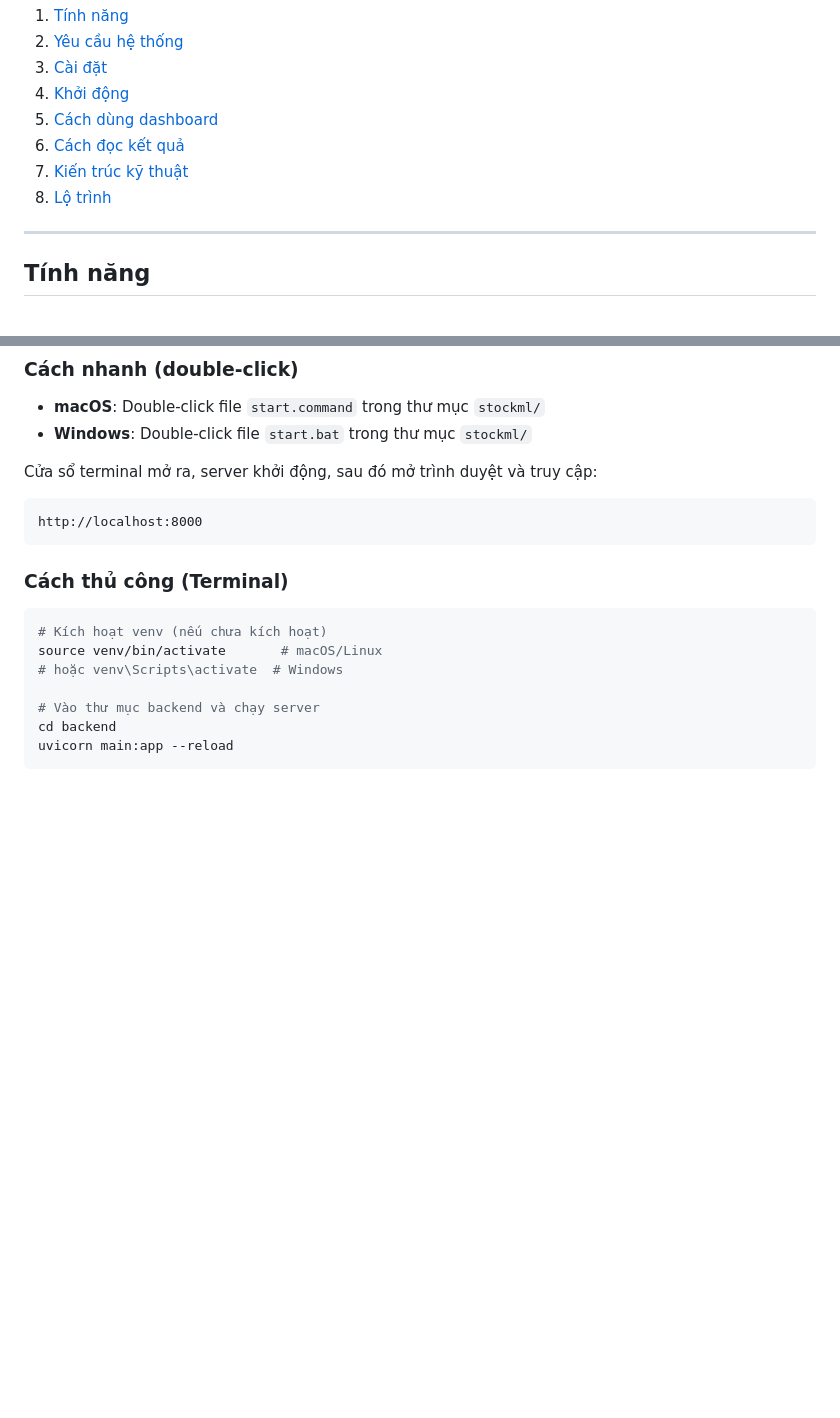
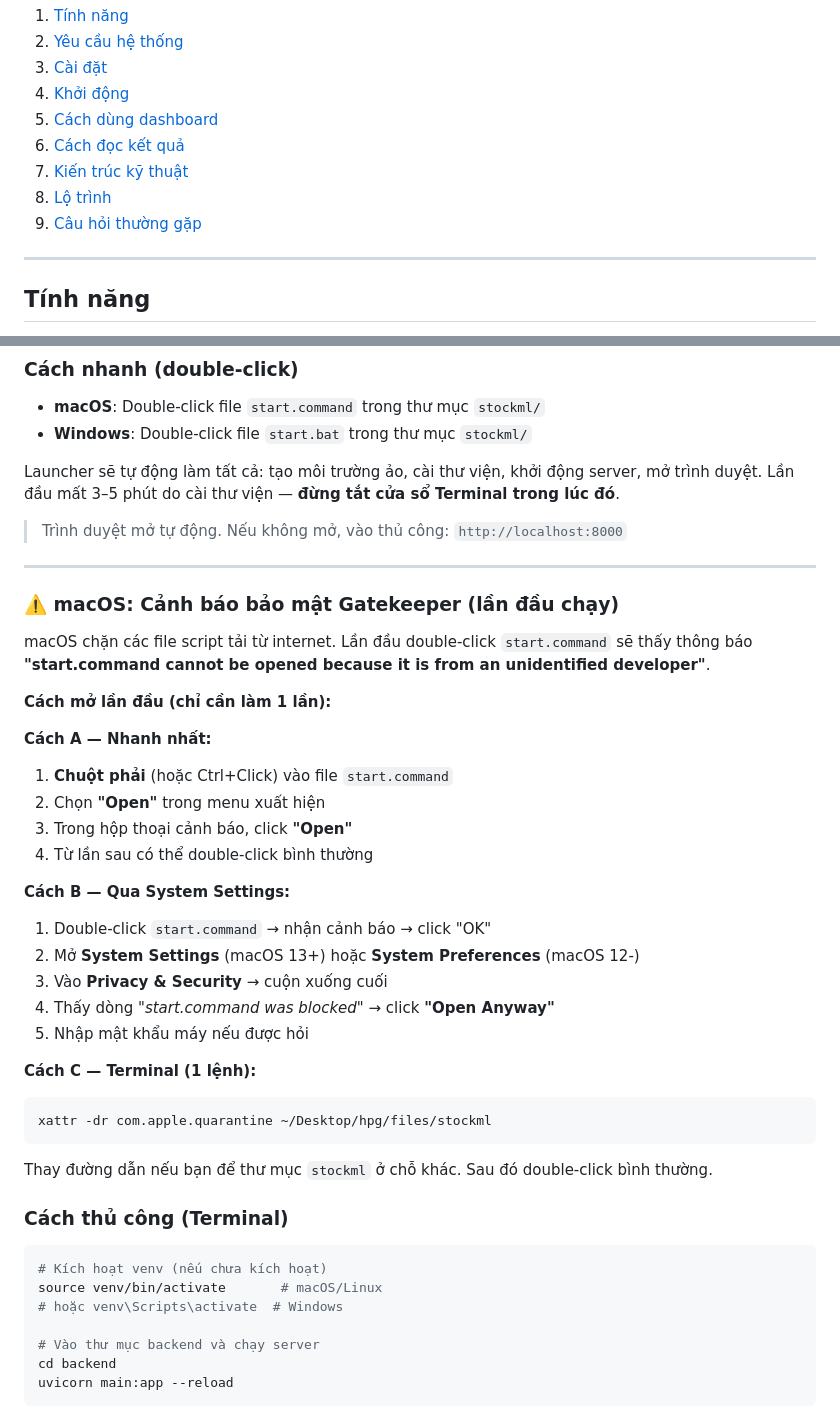
Before and after one commit to tunt01102/stockml, a Markdown page: README.md, 2 parts joined by grey strips. Rendered like a GitHub page; blank space fills up the shorter version.

Commit message:
docs: thêm hướng dẫn macOS Gatekeeper vào README
Giải thích lý do bị chặn và 3 cách xử lý (right-click Open,
System Settings, xattr terminal command) cho người dùng non-tech.

Co-Authored-By: Claude Sonnet 4.6 <noreply@anthropic.com>

````diff
--- a/README.md
+++ b/README.md
@@ -16,6 +16,7 @@ Web app phân tích & dự báo cổ phiếu Việt Nam bằng học máy — ch
 6. [Cách đọc kết quả](#cách-đọc-kết-quả)
 7. [Kiến trúc kỹ thuật](#kiến-trúc-kỹ-thuật)
 8. [Lộ trình](#lộ-trình)
+9. [Câu hỏi thường gặp](#câu-hỏi-thường-gặp)
 
 ---
 
@@ -122,11 +123,36 @@ Quá trình này mất 2–5 phút tùy tốc độ mạng. Thư viện được
 - **macOS**: Double-click file `start.command` trong thư mục `stockml/`
 - **Windows**: Double-click file `start.bat` trong thư mục `stockml/`
 
-Cửa sổ terminal mở ra, server khởi động, sau đó mở trình duyệt và truy cập:
+Launcher sẽ tự động làm tất cả: tạo môi trường ảo, cài thư viện, khởi động server, mở trình duyệt. Lần đầu mất 3–5 phút do cài thư viện — **đừng tắt cửa sổ Terminal trong lúc đó**.
 
+> Trình duyệt mở tự động. Nếu không mở, vào thủ công: `http://localhost:8000`
+
+---
+
+### ⚠️ macOS: Cảnh báo bảo mật Gatekeeper (lần đầu chạy)
+
+macOS chặn các file script tải từ internet. Lần đầu double-click `start.command` sẽ thấy thông báo **"start.command cannot be opened because it is from an unidentified developer"**.
+
+**Cách mở lần đầu (chỉ cần làm 1 lần):**
+
+**Cách A — Nhanh nhất:**
+1. **Chuột phải** (hoặc Ctrl+Click) vào file `start.command`
+2. Chọn **"Open"** trong menu xuất hiện
+3. Trong hộp thoại cảnh báo, click **"Open"**
+4. Từ lần sau có thể double-click bình thường
+
+**Cách B — Qua System Settings:**
+1. Double-click `start.command` → nhận cảnh báo → click "OK"
+2. Mở **System Settings** (macOS 13+) hoặc **System Preferences** (macOS 12-)
+3. Vào **Privacy & Security** → cuộn xuống cuối
+4. Thấy dòng _"start.command was blocked"_ → click **"Open Anyway"**
+5. Nhập mật khẩu máy nếu được hỏi
+
+**Cách C — Terminal (1 lệnh):**
+```bash
+xattr -dr com.apple.quarantine ~/Desktop/hpg/files/stockml
 ```
-http://localhost:8000
-```
+Thay đường dẫn nếu bạn để thư mục `stockml` ở chỗ khác. Sau đó double-click bình thường.
 
 ### Cách thủ công (Terminal)
 
````
